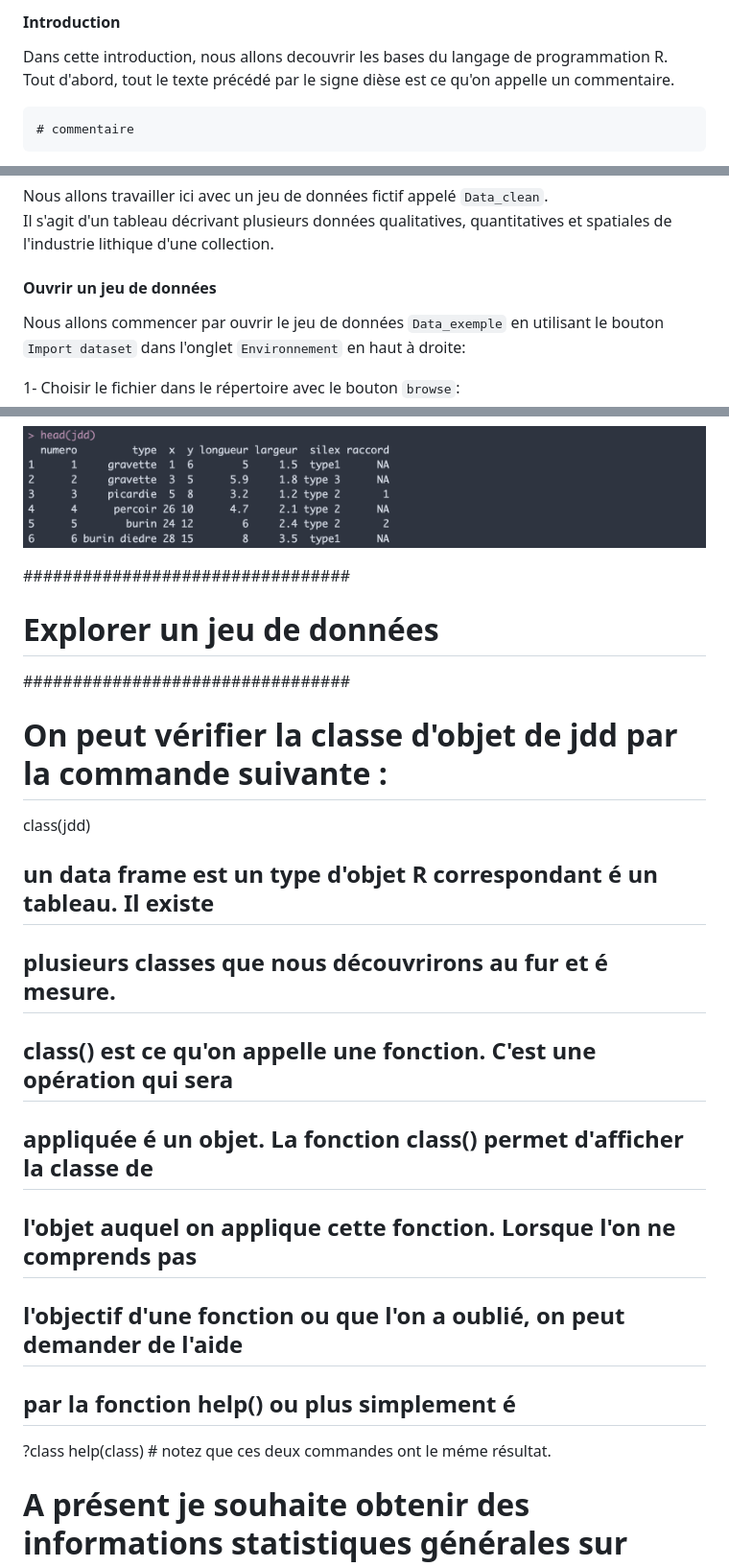
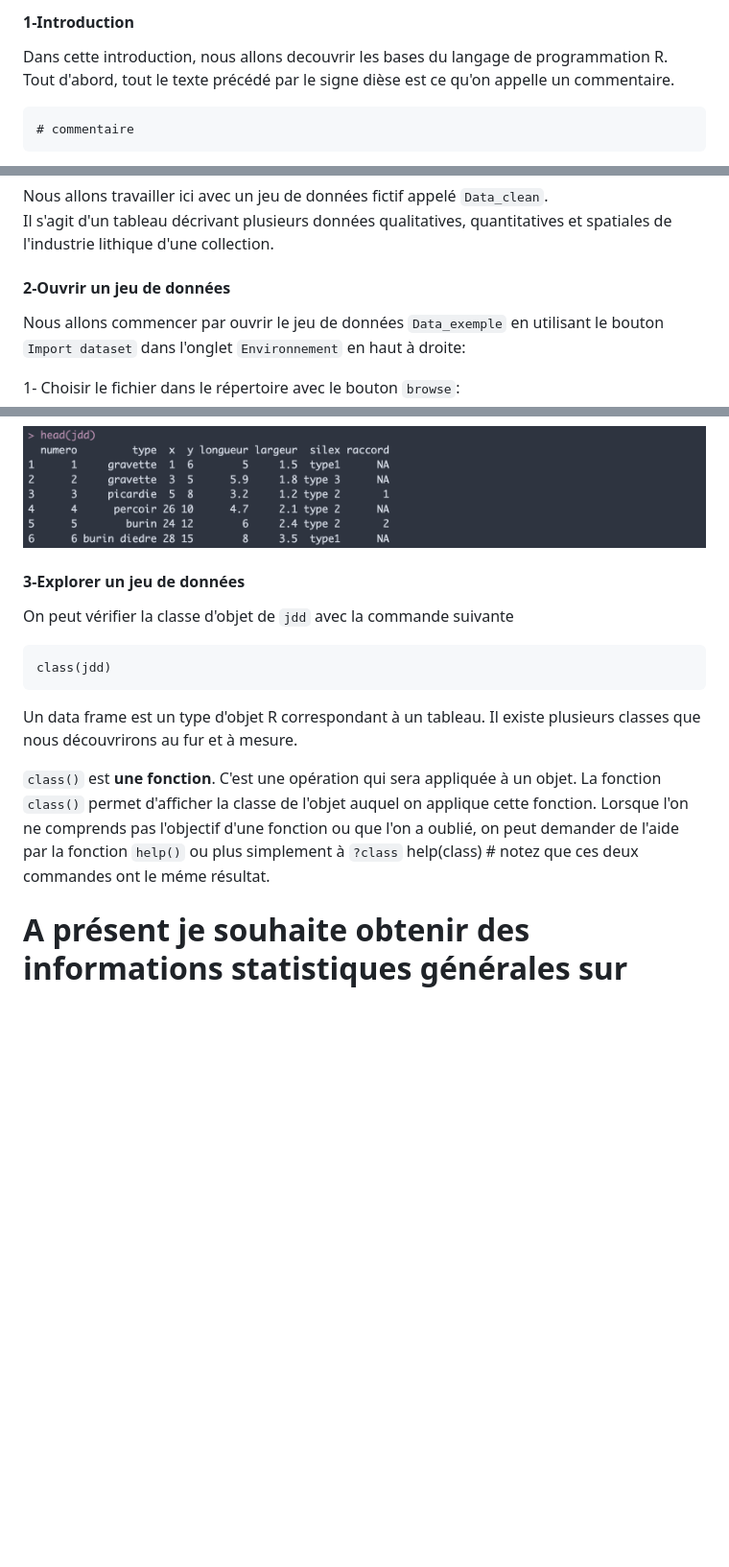
Before and after one commit to ALVignoles/R-pour-archeologues, a Markdown page: seance-1.md, 3 parts joined by grey strips. Shown: that part at 96% size. Rendered like a GitHub page; blank space fills up the shorter version.

````diff
--- a/seance-1.md
+++ b/seance-1.md
@@ -1,4 +1,4 @@
-#### Introduction
+#### 1-Introduction
 
 Dans cette introduction, nous allons decouvrir les bases du langage de programmation R.
 Tout d'abord, tout le texte précédé par le signe dièse est ce qu'on appelle un commentaire.
@@ -14,7 +14,7 @@ Nous allons travailler ici avec un jeu de données fictif appelé `Data_clean`.
 Il s'agit d'un tableau décrivant plusieurs données qualitatives, quantitatives et spatiales de l'industrie lithique d'une collection.
 
 
-#### Ouvrir un jeu de données
+#### 2-Ouvrir un jeu de données
 
 Nous allons commencer par ouvrir le jeu de données `Data_exemple` en utilisant le bouton `Import dataset` dans l'onglet `Environnement` en haut à droite:
 
@@ -40,24 +40,16 @@ head(jdd)
 ![image](figures/screenshot-1.png)
 
 
+#### 3-Explorer un jeu de données
 
-#################################
-# Explorer un jeu de données ####
-#################################
+On peut vérifier la classe d'objet de `jdd` avec la commande suivante
+```{r}
+class(jdd)
+```
 
-#####
-# On peut vérifier la classe d'objet de jdd par la commande suivante :
-class(jdd)
+Un data frame est un type d'objet R correspondant à un tableau. Il existe plusieurs classes que nous découvrirons au fur et à mesure.
 
-## un data frame est un type d'objet R correspondant é un tableau. Il existe
-## plusieurs classes que nous découvrirons au fur et é mesure.
-
-## class() est ce qu'on appelle une fonction. C'est une opération qui sera
-## appliquée é un objet. La fonction class() permet d'afficher la classe de
-## l'objet auquel on applique cette fonction. Lorsque l'on ne comprends pas
-## l'objectif d'une fonction ou que l'on a oublié, on peut demander de l'aide
-## par la fonction help() ou plus simplement é
-?class
+`class()` est **une fonction**. C'est une opération qui sera appliquée à un objet. La fonction `class()` permet d'afficher la classe de l'objet auquel on applique cette fonction. Lorsque l'on ne comprends pas l'objectif d'une fonction ou que l'on a oublié, on peut demander de l'aide par la fonction `help()` ou plus simplement à `?class`
 help(class) # notez que ces deux commandes ont le méme résultat.
 
 #####
````
Also changed, not shown: other parts of seance-1.md (+4 -4 lines).
